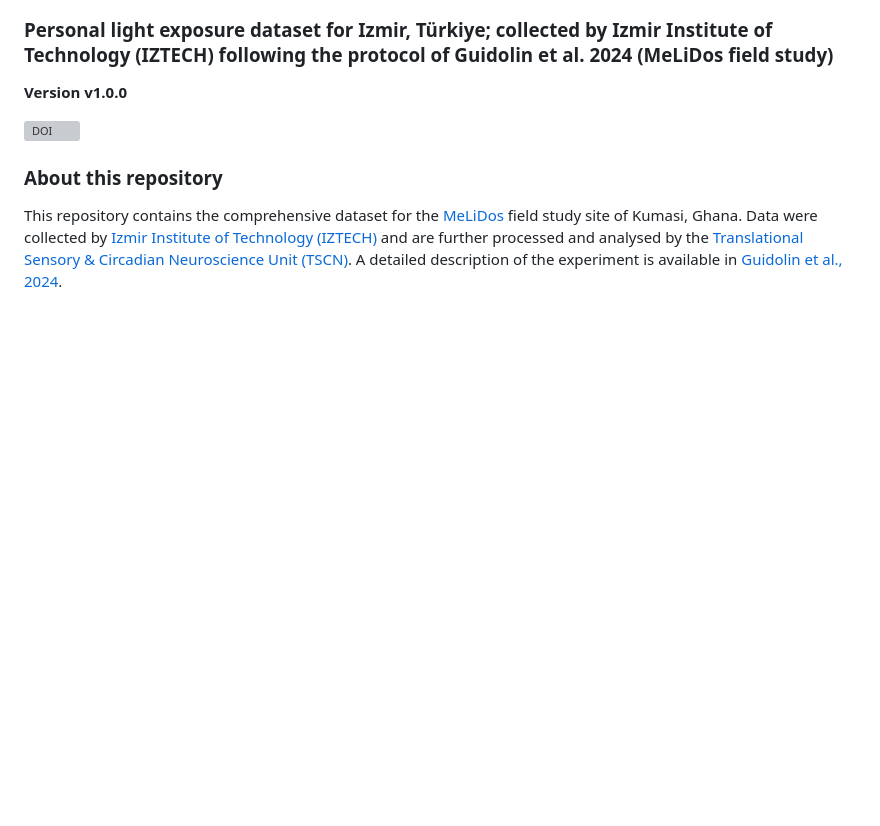
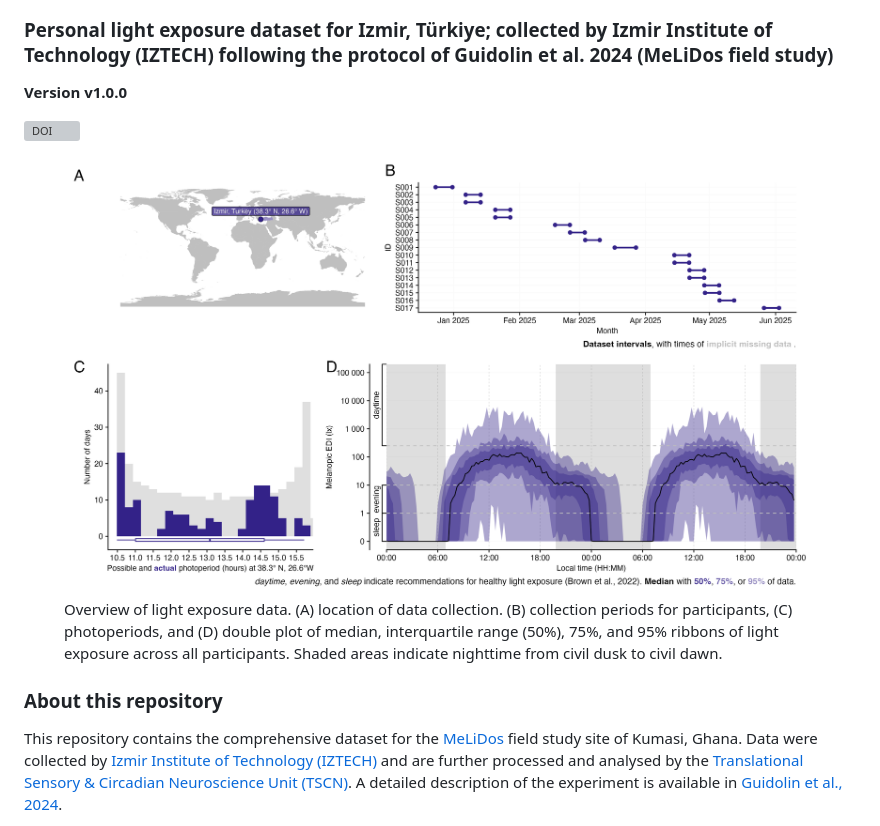
Before and after one commit to MeLiDosProject/DidikogluEtAl_Dataset_2025, a Markdown page: README.md, the part around the change. Rendered like a GitHub page; pictures changed too: output/figures/Figure_1.png; blank space fills up the shorter version; grey boxes are pictures that could not be loaded.

Commit message:
added overview to README

```diff
--- a/README.md
+++ b/README.md
@@ -14,6 +14,17 @@
 
 [![DOI](https://zenodo.org/badge/1028303903.svg)](https://doi.org/10.5281/zenodo.16568109)
 <!-- badges: end -->
+
+<figure>
+<img src="output/figures/Figure_1.png"
+alt="Overview of light exposure data. (A) location of data collection. (B) collection periods for participants, (C) photoperiods, and (D) double plot of median, interquartile range (50%), 75%, and 95% ribbons of light exposure across all participants. Shaded areas indicate nighttime from civil dusk to civil dawn." />
+<figcaption aria-hidden="true">Overview of light exposure data. (A)
+location of data collection. (B) collection periods for participants,
+(C) photoperiods, and (D) double plot of median, interquartile range
+(50%), 75%, and 95% ribbons of light exposure across all participants.
+Shaded areas indicate nighttime from civil dusk to civil
+dawn.</figcaption>
+</figure>
 
 ### About this repository
 
```
Also changed, not shown: 2 other files.
